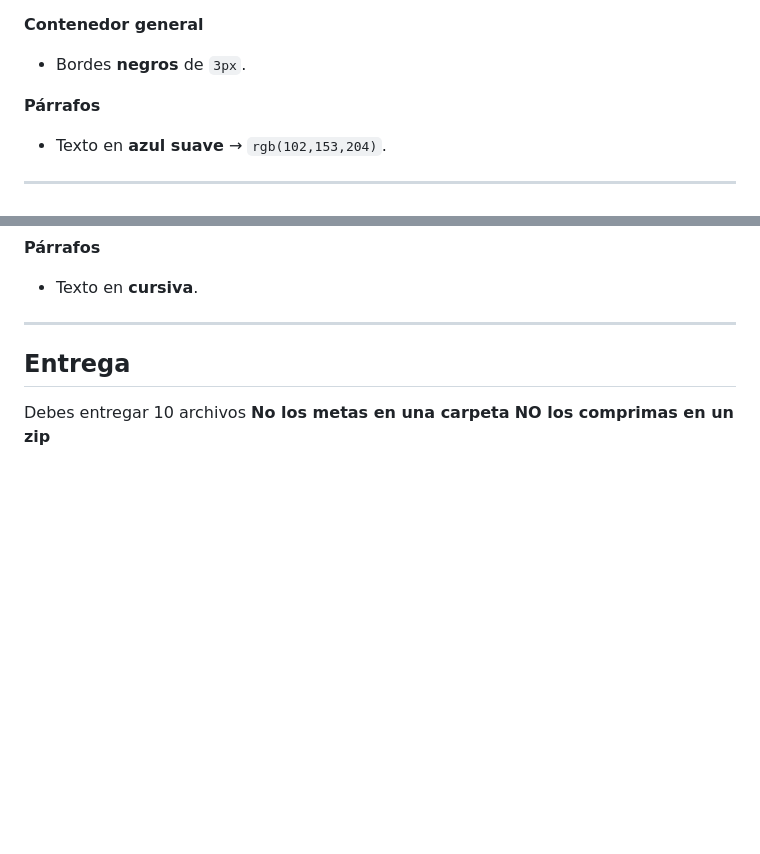
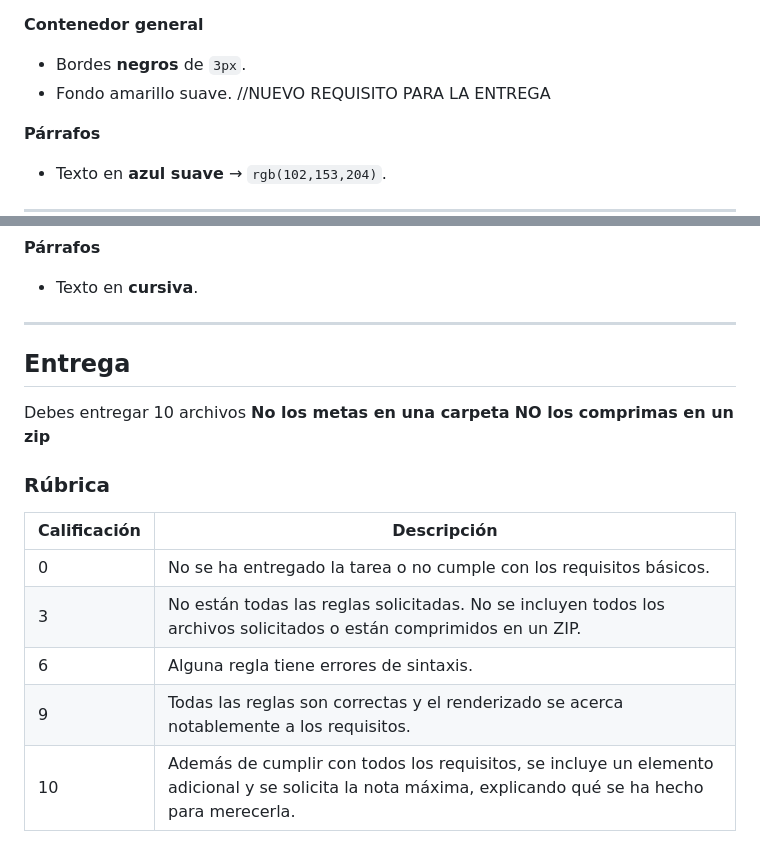
Before and after one commit to miGUITel/LM, a Markdown page: 03/Tareas/LM0302_5xweb.md, 2 parts joined by grey strips. Drawn GitHub-style; blank space fills up the shorter version.

Commit message:
Pequeña modificación para el día de la entrega

```diff
--- a/03/Tareas/LM0302_5xweb.md
+++ b/03/Tareas/LM0302_5xweb.md
@@ -30,6 +30,7 @@ Debes realizar **cinco copias** de este documento, que enlazarás con su **respe
 
 **Contenedor general**
 - Bordes **negros** de `3px`.
+- Fondo amarillo suave. //NUEVO REQUISITO PARA LA ENTREGA
 
 **Párrafos**
 - Texto en **azul suave** → `rgb(102,153,204)`.
@@ -134,3 +135,13 @@ Debes realizar **cinco copias** de este documento, que enlazarás con su **respe
 Debes entregar 10 archivos
 **No los metas en una carpeta**
 **NO los comprimas en un zip**
+
+### Rúbrica
+
+| Calificación | Descripción                                                                                                                                          |
+|-------------|------------------------------------------------------------------------------------------------------------------------------------------------------|
+| 0           | No se ha entregado la tarea o no cumple con los requisitos básicos.                                                                                  |
+| 3           | No están todas las reglas solicitadas. No se incluyen todos los archivos solicitados o están comprimidos en un ZIP.                             |
+| 6           | Alguna regla tiene errores de sintaxis.                                                     |
+| 9           | Todas las reglas son correctas y el renderizado se acerca notablemente a los requisitos.                                                     |
+| 10          | Además de cumplir con todos los requisitos, se incluye un elemento adicional y se solicita la nota máxima, explicando qué se ha hecho para merecerla.|
```
